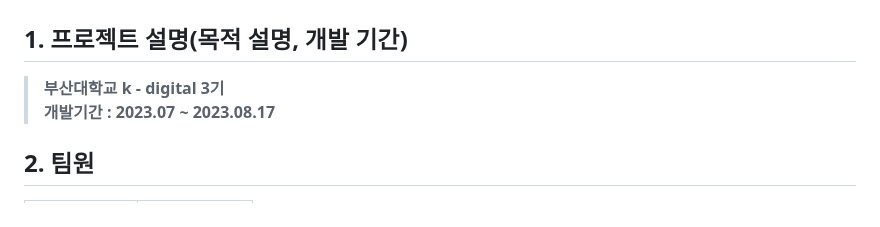
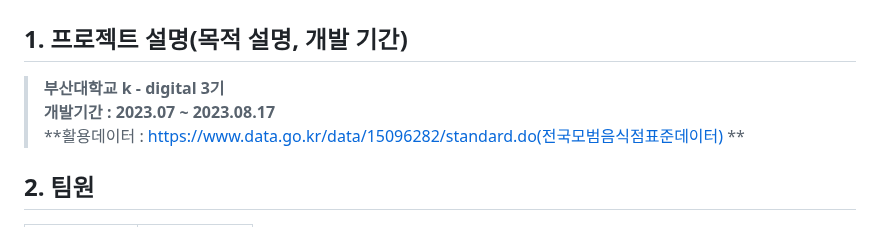
Before and after one commit to JIeunhuh/K3MiniProject, a Markdown page: README.md, the part around the change. Rendered like a GitHub page.

```diff
--- a/README.md
+++ b/README.md
@@ -1,7 +1,7 @@
 # __K3MiniProject - 전국 모범음식점 위치 검색 웹페이지 만들기__
 
 ## 1. 프로젝트 설명(목적 설명, 개발 기간)
-> **부산대학교 k - digital 3기** <br/> **개발기간 : 2023.07 ~ 2023.08.17**
+> **부산대학교 k - digital 3기** <br/> **개발기간 : 2023.07 ~ 2023.08.17** <br/> **활용데이터 : https://www.data.go.kr/data/15096282/standard.do(전국모범음식점표준데이터) **
 
 ## 2. 팀원
 
```
